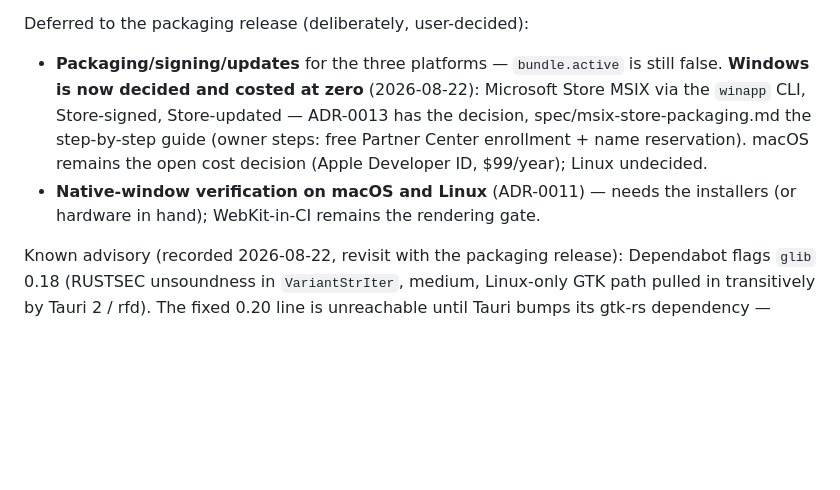
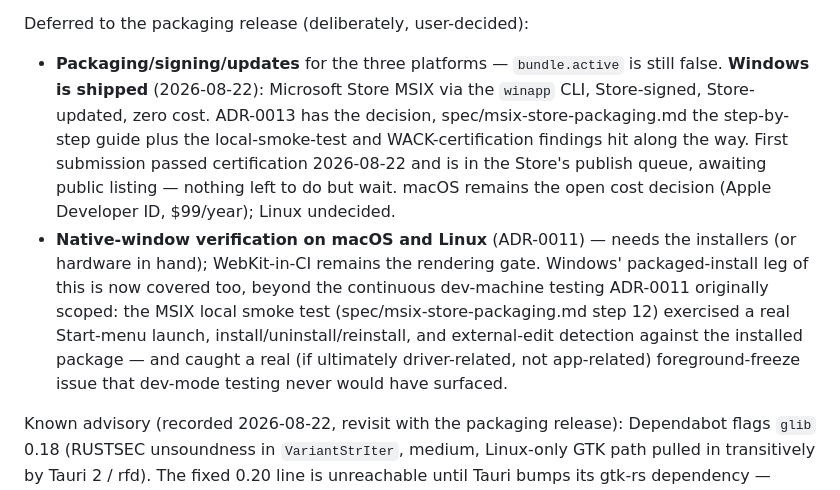
Before and after one commit to kommundsen/blastradius, a Markdown page: docs/roadmap.md, the part around the change. GitHub-like rendering; blank space fills up the shorter version.

Commit message:
Mark Windows Store distribution shipped in the roadmap
First MSIX submission passed certification 2026-08-22 and is queued for
public listing. Also credits the local smoke test as covering Windows'
leg of ADR-0011's native-window verification beyond continuous dev-mode
testing — it caught the foreground-freeze issue dev mode never would
have.

Co-Authored-By: Claude Opus 5 <noreply@anthropic.com>

```diff
--- a/docs/roadmap.md
+++ b/docs/roadmap.md
@@ -99,14 +99,23 @@ Shipped:
 Deferred to the packaging release (deliberately, user-decided):
 
 - **Packaging/signing/updates** for the three platforms — `bundle.active` is
-  still false. **Windows is now decided and costed at zero** (2026-08-22):
-  Microsoft Store MSIX via the `winapp` CLI, Store-signed, Store-updated —
-  ADR-0013 has the decision, spec/msix-store-packaging.md the step-by-step
-  guide (owner steps: free Partner Center enrollment + name reservation).
-  macOS remains the open cost decision (Apple Developer ID, $99/year);
-  Linux undecided.
+  still false. **Windows is shipped** (2026-08-22): Microsoft Store MSIX via
+  the `winapp` CLI, Store-signed, Store-updated, zero cost. ADR-0013 has the
+  decision, spec/msix-store-packaging.md the step-by-step guide plus the
+  local-smoke-test and WACK-certification findings hit along the way. First
+  submission passed certification 2026-08-22 and is in the Store's publish
+  queue, awaiting public listing — nothing left to do but wait. macOS
+  remains the open cost decision (Apple Developer ID, $99/year); Linux
+  undecided.
 - **Native-window verification on macOS and Linux** (ADR-0011) — needs the
   installers (or hardware in hand); WebKit-in-CI remains the rendering gate.
+  Windows' packaged-install leg of this is now covered too, beyond the
+  continuous dev-machine testing ADR-0011 originally scoped: the MSIX local
+  smoke test (spec/msix-store-packaging.md step 12) exercised a real
+  Start-menu launch, install/uninstall/reinstall, and external-edit
+  detection against the installed package — and caught a real (if
+  ultimately driver-related, not app-related) foreground-freeze issue that
+  dev-mode testing never would have surfaced.
 
 Known advisory (recorded 2026-08-22, revisit with the packaging release):
 Dependabot flags `glib` 0.18 (RUSTSEC unsoundness in `VariantStrIter`,
```
